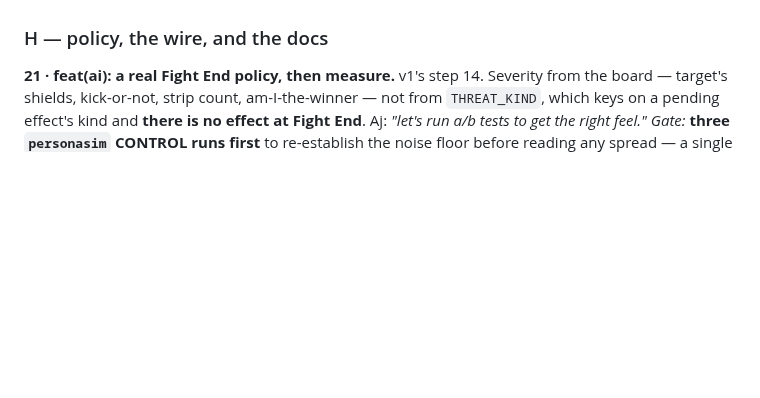
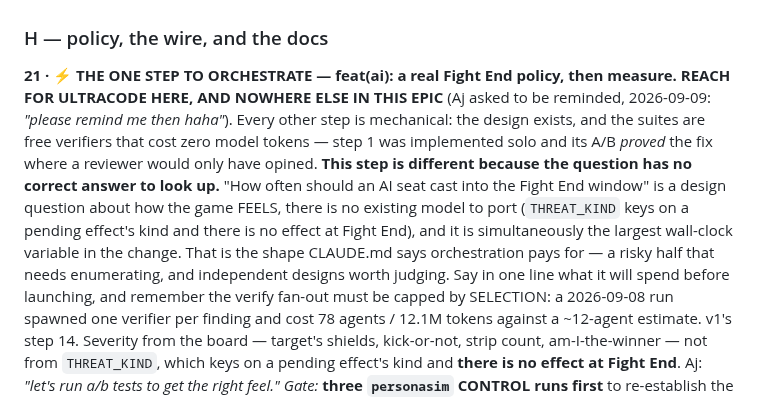
Before and after one commit to aquielleoz/CardmenFighter, a Markdown page: docs/FIGHT-END-PLAN.md, the part around the change. Drawn GitHub-style; blank space fills up the shorter version.

Commit message:
docs: mark step 21 as the one step to orchestrate
Aj: "please remind me then haha" — so it goes where it will be read, on the step itself, rather than
depending on either of us remembering across sessions.

Records WHY that step and no other. Every other step is mechanical: the design already exists and the
suites are free verifiers, which step 1 demonstrated — implemented solo, and its A/B proved the fix
where a reviewer would only have opined on the diff. Step 21 is different in kind: "how often should
an AI seat cast into the Fight End window" is a question about how the game FEELS, there is no
existing model to port (THREAT_KIND keys on a pending effect's kind and there is no effect at Fight
End), and it is at the same time the largest wall-clock variable in the whole change.

Carries the cost caution with it, because that is the part that gets forgotten: cap the verify fan-out
by SELECTION. The 2026-09-08 run spawned one verifier per finding and cost 78 agents / 12.1M tokens
against a ~12-agent estimate.

```diff
--- a/docs/FIGHT-END-PLAN.md
+++ b/docs/FIGHT-END-PLAN.md
@@ -714,7 +714,19 @@ spring a Quick here (they never could); full sweep. *Revertable alone:* yes.
 
 ### H — policy, the wire, and the docs
 
-**21 · feat(ai): a real Fight End policy, then measure.** v1's step 14. Severity from the board — target's
+**21 · ⚡ THE ONE STEP TO ORCHESTRATE — feat(ai): a real Fight End policy, then measure.**
+**REACH FOR ULTRACODE HERE, AND NOWHERE ELSE IN THIS EPIC** (Aj asked to be reminded, 2026-09-09:
+*"please remind me then haha"*). Every other step is mechanical: the design exists, and the suites are free
+verifiers that cost zero model tokens — step 1 was implemented solo and its A/B *proved* the fix where a
+reviewer would only have opined. **This step is different because the question has no correct answer to look
+up.** "How often should an AI seat cast into the Fight End window" is a design question about how the game
+FEELS, there is no existing model to port (`THREAT_KIND` keys on a pending effect's kind and there is no
+effect at Fight End), and it is simultaneously the largest wall-clock variable in the change. That is the
+shape CLAUDE.md says orchestration pays for — a risky half that needs enumerating, and independent designs
+worth judging. Say in one line what it will spend before launching, and remember the verify fan-out must be
+capped by SELECTION: a 2026-09-08 run spawned one verifier per finding and cost 78 agents / 12.1M tokens
+against a ~12-agent estimate.
+ v1's step 14. Severity from the board — target's
 shields, kick-or-not, strip count, am-I-the-winner — not from `THREAT_KIND`, which keys on a pending effect's
 kind and **there is no effect at Fight End**. Aj: *"let's run a/b tests to get the right feel."* *Gate:*
 **three `personasim` CONTROL runs first** to re-establish the noise floor before reading any spread — a
```
